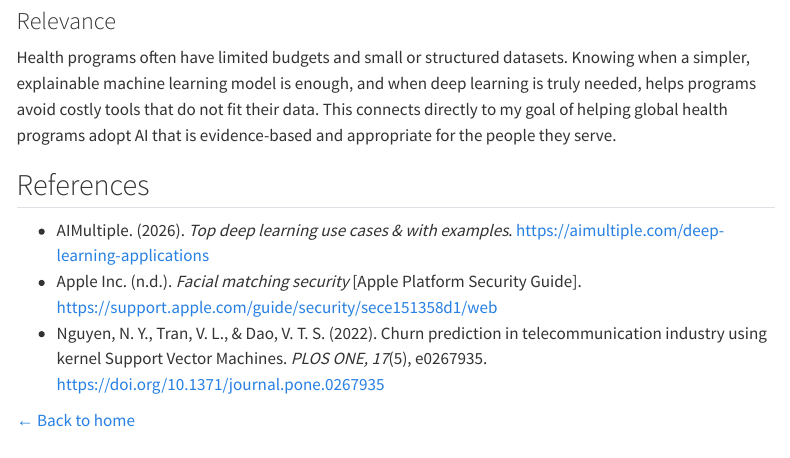
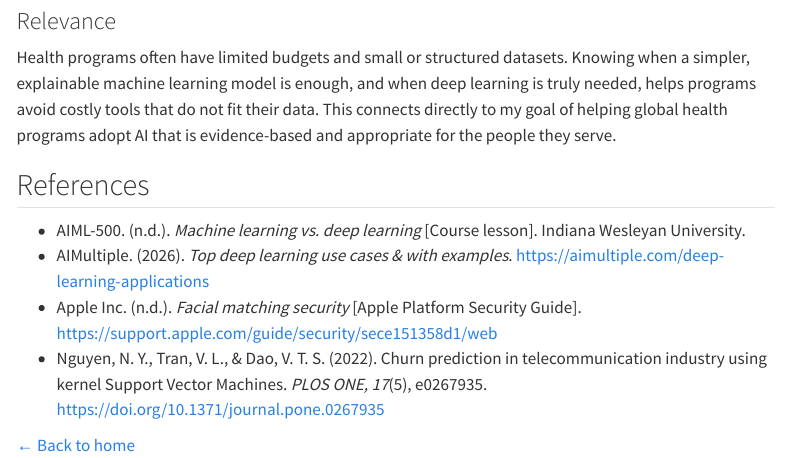
Before and after one commit to yuchengu7766-zzzzz/portfolio, a Quarto document (ml-vs-dl.qmd): the page in a window 1100 px wide, from 2900 px down. Rendered offline with R 4.5, knitr and Pandoc in place of Quarto, with nearby package versions; menus at the side of the page are left out.

Commit message:
Add files via upload

```diff
--- a/ml-vs-dl.qmd
+++ b/ml-vs-dl.qmd
@@ -81,6 +81,7 @@ Health programs often have limited budgets and small or structured datasets. Kno
 
 ## References
 
+- AIML-500. (n.d.). *Machine learning vs. deep learning* [Course lesson]. Indiana Wesleyan University.
 - AIMultiple. (2026). *Top deep learning use cases & with examples*. [https://aimultiple.com/deep-learning-applications](https://aimultiple.com/deep-learning-applications)
 - Apple Inc. (n.d.). *Facial matching security* [Apple Platform Security Guide]. [https://support.apple.com/guide/security/sece151358d1/web](https://support.apple.com/guide/security/sece151358d1/web)
 - Nguyen, N. Y., Tran, V. L., & Dao, V. T. S. (2022). Churn prediction in telecommunication industry using kernel Support Vector Machines. *PLOS ONE, 17*(5), e0267935. [https://doi.org/10.1371/journal.pone.0267935](https://doi.org/10.1371/journal.pone.0267935)
```
Also changed, not shown: docs/search.json, 1 other file.
